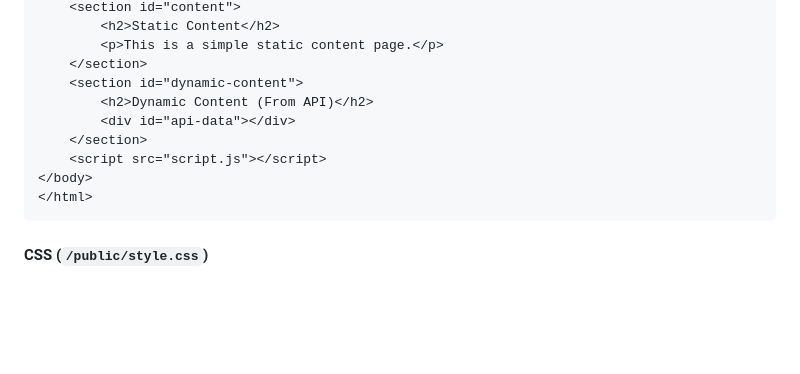
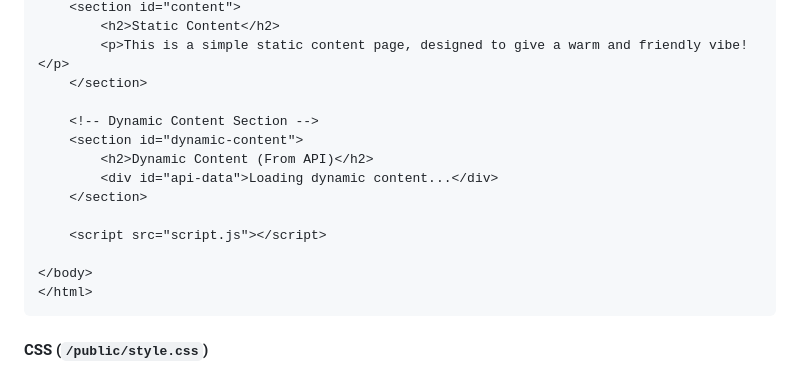
Before and after one commit to swapnilyavalkar/dynamicweb-nodeapp, a Markdown page: README.md, the part around the change printed below. Rendered like a GitHub page; blank space fills up the shorter version.

````diff
--- a/README.md
+++ b/README.md
@@ -46,12 +115,16 @@
     <section id="content">
         <h2>Static Content</h2>
-        <p>This is a simple static content page.</p>
+        <p>This is a simple static content page, designed to give a warm and friendly vibe!</p>
     </section>
+
+    <!-- Dynamic Content Section -->
     <section id="dynamic-content">
         <h2>Dynamic Content (From API)</h2>
-        <div id="api-data"></div>
+        <div id="api-data">Loading dynamic content...</div>
     </section>
+
     <script src="script.js"></script>
+
 </body>
 </html>
 ```
````
Also changed, not shown: other parts of README.md (+71 -2 lines).
